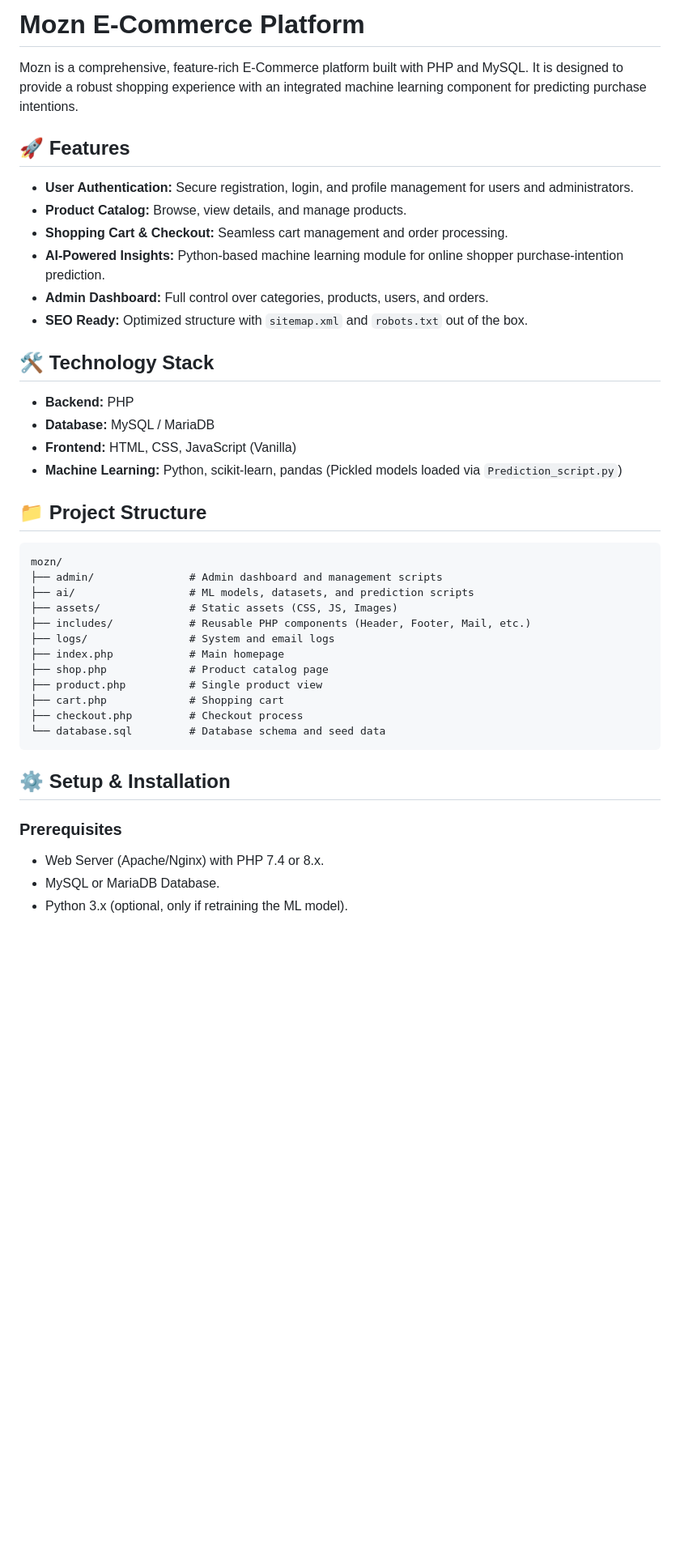
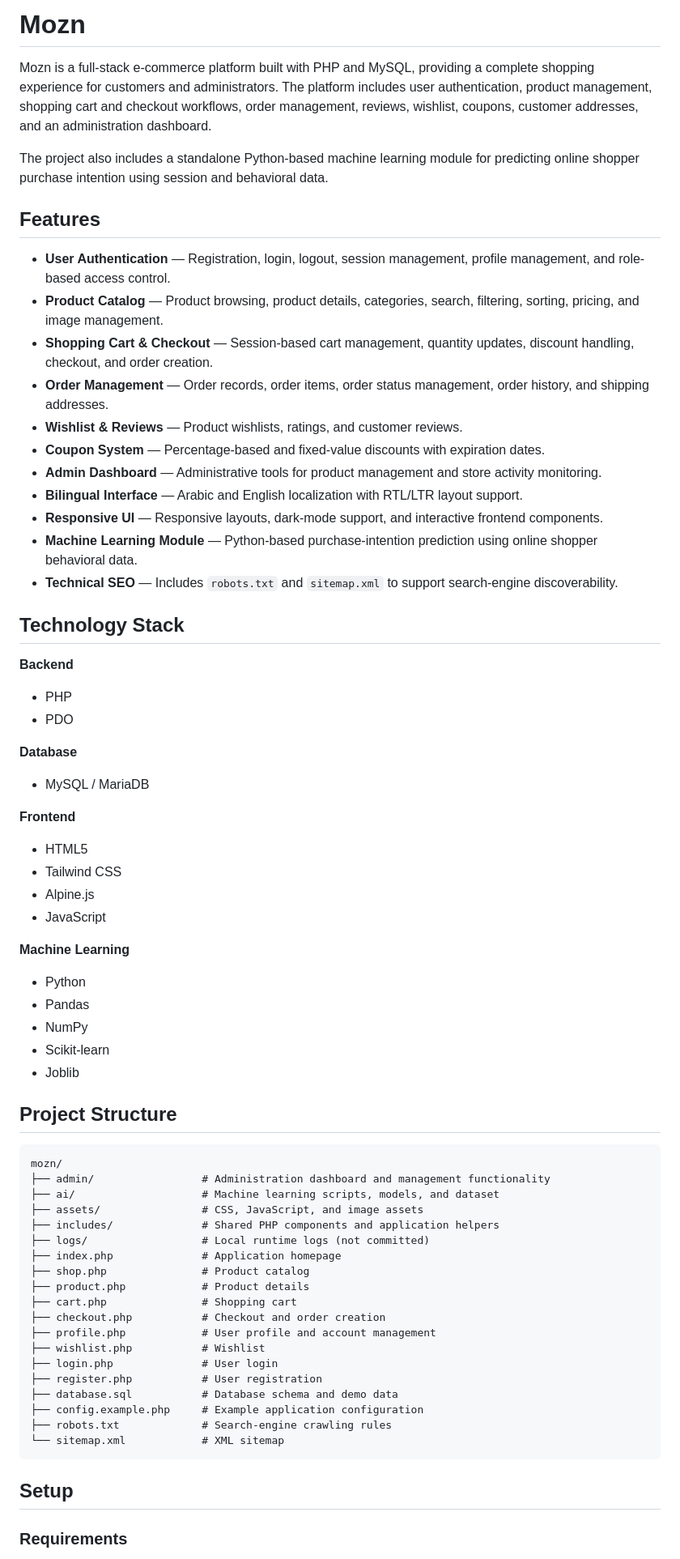
Before and after one commit to Mazenalodini/mozn, a Markdown page: README.md, the part around one of its changes. Shown at 81% size. Rendered like a GitHub page; blank space fills up the shorter version.

Commit message:
docs: refine project documentation

````diff
--- a/README.md
+++ b/README.md
@@ -1,44 +1,74 @@
-# Mozn E-Commerce Platform
+# Mozn
 
-Mozn is a comprehensive, feature-rich E-Commerce platform built with PHP and MySQL. It is designed to provide a robust shopping experience with an integrated machine learning component for predicting purchase intentions.
+Mozn is a full-stack e-commerce platform built with PHP and MySQL, providing a complete shopping experience for customers and administrators. The platform includes user authentication, product management, shopping cart and checkout workflows, order management, reviews, wishlist, coupons, customer addresses, and an administration dashboard.
 
-## 🚀 Features
+The project also includes a standalone Python-based machine learning module for predicting online shopper purchase intention using session and behavioral data.
 
-- **User Authentication:** Secure registration, login, and profile management for users and administrators.
-- **Product Catalog:** Browse, view details, and manage products.
-- **Shopping Cart & Checkout:** Seamless cart management and order processing.
-- **AI-Powered Insights:** Python-based machine learning module for online shopper purchase-intention prediction.
-- **Admin Dashboard:** Full control over categories, products, users, and orders.
-- **SEO Ready:** Optimized structure with `sitemap.xml` and `robots.txt` out of the box.
+## Features
 
-## 🛠️ Technology Stack
+* **User Authentication** — Registration, login, logout, session management, profile management, and role-based access control.
+* **Product Catalog** — Product browsing, product details, categories, search, filtering, sorting, pricing, and image management.
+* **Shopping Cart & Checkout** — Session-based cart management, quantity updates, discount handling, checkout, and order creation.
+* **Order Management** — Order records, order items, order status management, order history, and shipping addresses.
+* **Wishlist & Reviews** — Product wishlists, ratings, and customer reviews.
+* **Coupon System** — Percentage-based and fixed-value discounts with expiration dates.
+* **Admin Dashboard** — Administrative tools for product management and store activity monitoring.
+* **Bilingual Interface** — Arabic and English localization with RTL/LTR layout support.
+* **Responsive UI** — Responsive layouts, dark-mode support, and interactive frontend components.
+* **Machine Learning Module** — Python-based purchase-intention prediction using online shopper behavioral data.
+* **Technical SEO** — Includes `robots.txt` and `sitemap.xml` to support search-engine discoverability.
 
-- **Backend:** PHP
-- **Database:** MySQL / MariaDB
-- **Frontend:** HTML, CSS, JavaScript (Vanilla)
-- **Machine Learning:** Python, scikit-learn, pandas (Pickled models loaded via `Prediction_script.py`)
+## Technology Stack
 
-## 📁 Project Structure
+**Backend**
+
+* PHP
+* PDO
+
+**Database**
+
+* MySQL / MariaDB
+
+**Frontend**
+
+* HTML5
+* Tailwind CSS
+* Alpine.js
+* JavaScript
+
+**Machine Learning**
+
+* Python
+* Pandas
+* NumPy
+* Scikit-learn
+* Joblib
+
+## Project Structure
 
 ```text
 mozn/
-├── admin/               # Admin dashboard and management scripts
-├── ai/                  # ML models, datasets, and prediction scripts
-├── assets/              # Static assets (CSS, JS, Images)
-├── includes/            # Reusable PHP components (Header, Footer, Mail, etc.)
-├── logs/                # System and email logs
-├── index.php            # Main homepage
-├── shop.php             # Product catalog page
-├── product.php          # Single product view
-├── cart.php             # Shopping cart
-├── checkout.php         # Checkout process
-└── database.sql         # Database schema and seed data
+├── admin/                 # Administration dashboard and management functionality
+├── ai/                    # Machine learning scripts, models, and dataset
+├── assets/                # CSS, JavaScript, and image assets
+├── includes/              # Shared PHP components and application helpers
+├── logs/                  # Local runtime logs (not committed)
+├── index.php              # Application homepage
+├── shop.php               # Product catalog
+├── product.php            # Product details
+├── cart.php               # Shopping cart
+├── checkout.php           # Checkout and order creation
+├── profile.php            # User profile and account management
+├── wishlist.php           # Wishlist
+├── login.php              # User login
+├── register.php           # User registration
+├── database.sql           # Database schema and demo data
+├── config.example.php     # Example application configuration
+├── robots.txt             # Search-engine crawling rules
+└── sitemap.xml            # XML sitemap
 ```
 
-## ⚙️ Setup & Installation
+## Setup
 
-### Prerequisites
-- Web Server (Apache/Nginx) with PHP 7.4 or 8.x.
-- MySQL or MariaDB Database.
-- Python 3.x (optional, only if retraining the ML model).
+### Requirements
 
````
Also changed, not shown: other parts of README.md (+57 -30 lines).
